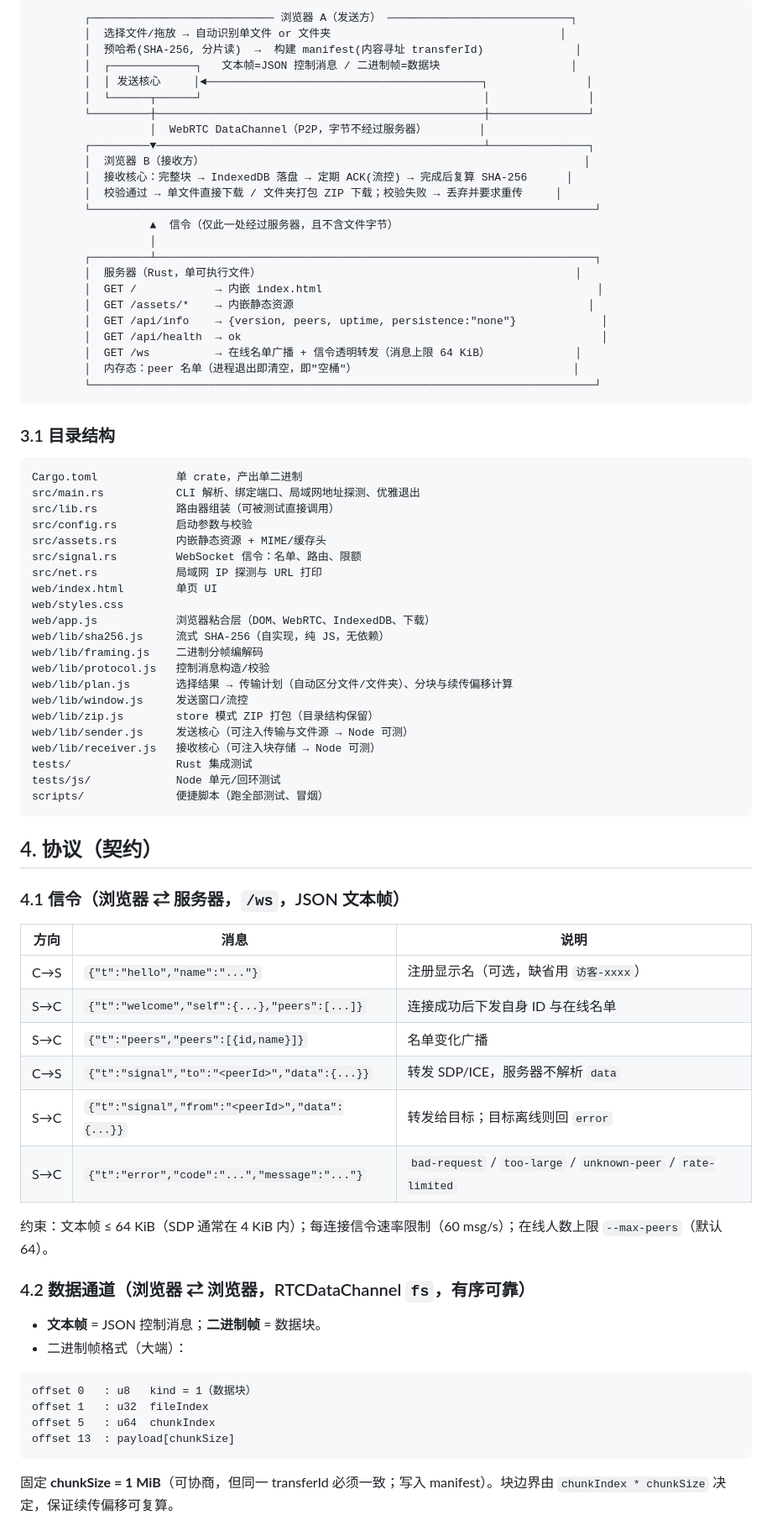
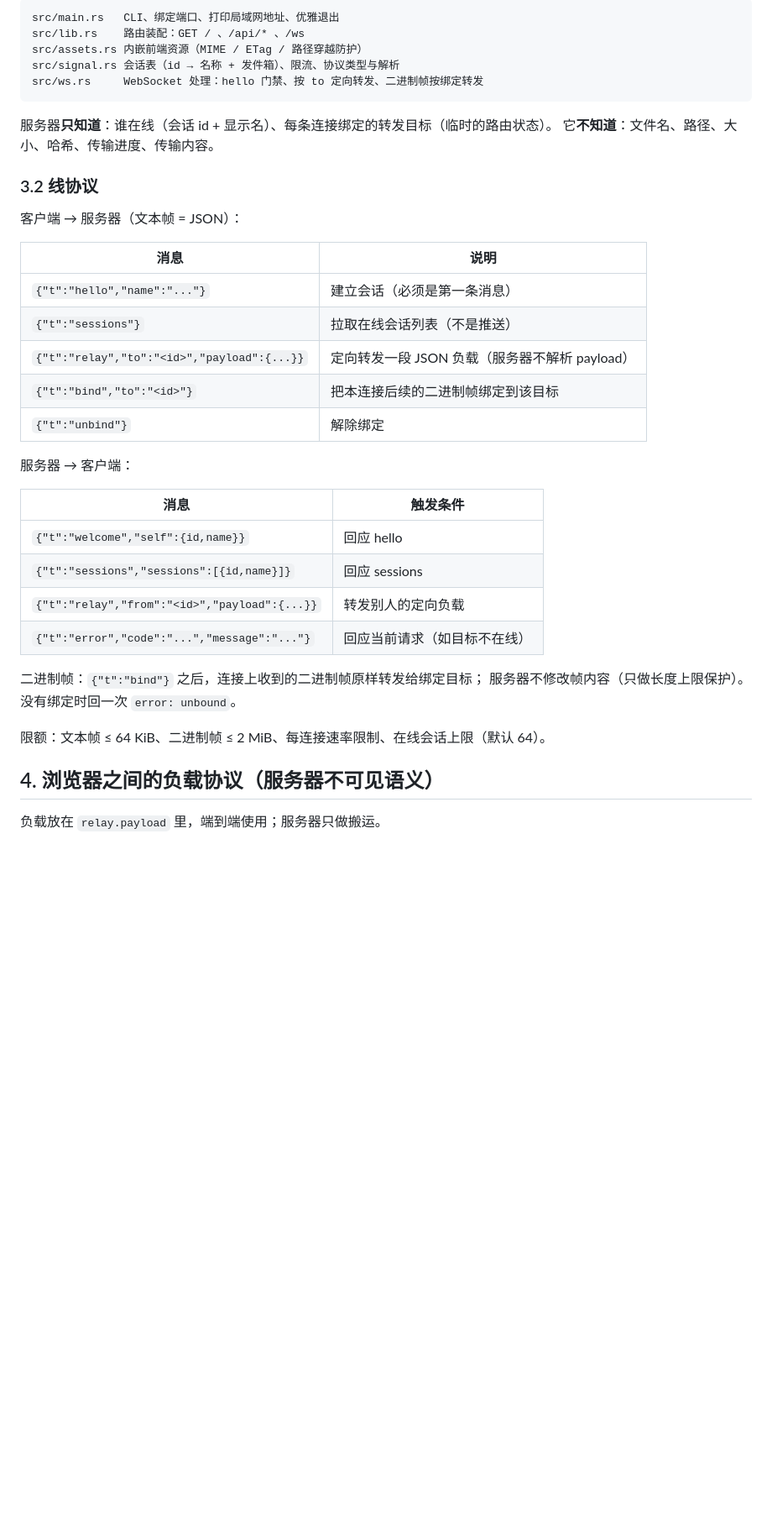
Before and after one commit to Jnternet/file_sharer, a Markdown page: DESIGN.md, the part around one of its changes. Shown at 84% size. GitHub-like rendering; blank space fills up the shorter version.

Commit message:
docs: 改为记录区模型设计（仅登记文件位置 / 点击才传输 / 服务器只定向转发）
- 明确否定项：不广播、不无操作直接下载、不记录不留存
- 协议：sessions 拉取 + relay 定向 + bind 二进制转发 + 端到端负载协议
- 迭代计划与测试策略（含服务器不变量：空闲连接收不到任何消息）

````diff
--- a/DESIGN.md
+++ b/DESIGN.md
@@ -29,83 +57,42 @@
 
 ```
-        ┌──────────────────────────── 浏览器 A（发送方） ────────────────────────────┐
-        │  选择文件/拖放 → 自动识别单文件 or 文件夹                                   │
-        │  预哈希(SHA-256, 分片读)  →  构建 manifest(内容寻址 transferId)              │
-        │  ┌─────────────┐   文本帧=JSON 控制消息 / 二进制帧=数据块                    │
-        │  │ 发送核心     │◄──────────────────────────────────────────┐               │
-        │  └──────┬──────┘                                           │               │
-        └─────────┼──────────────────────────────────────────────────┼───────────────┘
-                  │  WebRTC DataChannel（P2P，字节不经过服务器）        │
-        ┌─────────▼──────────────────────────────────────────────────┴───────────────┐
-        │  浏览器 B（接收方）                                                          │
-        │  接收核心：完整块 → IndexedDB 落盘 → 定期 ACK(流控) → 完成后复算 SHA-256      │
-        │  校验通过 → 单文件直接下载 / 文件夹打包 ZIP 下载；校验失败 → 丢弃并要求重传     │
-        └─────────────────────────────────────────────────────────────────────────────┘
-                  ▲  信令（仅此一处经过服务器，且不含文件字节）
-                  │
-        ┌─────────┴───────────────────────────────────────────────────────────────────┐
-        │  服务器（Rust，单可执行文件）                                                │
-        │  GET /            → 内嵌 index.html                                          │
-        │  GET /assets/*    → 内嵌静态资源                                             │
-        │  GET /api/info    → {version, peers, uptime, persistence:"none"}             │
-        │  GET /api/health  → ok                                                       │
-        │  GET /ws          → 在线名单广播 + 信令透明转发（消息上限 64 KiB）             │
-        │  内存态：peer 名单（进程退出即清空，即"空桶"）                                 │
-        └─────────────────────────────────────────────────────────────────────────────┘
+src/main.rs   CLI、绑定端口、打印局域网地址、优雅退出
+src/lib.rs    路由装配：GET / 、/api/* 、/ws
+src/assets.rs 内嵌前端资源（MIME / ETag / 路径穿越防护）
+src/signal.rs 会话表（id → 名称 + 发件箱）、限流、协议类型与解析
+src/ws.rs     WebSocket 处理：hello 门禁、按 to 定向转发、二进制帧按绑定转发
 ```
 
-### 3.1 目录结构
+服务器**只知道**：谁在线（会话 id + 显示名）、每条连接绑定的转发目标（临时的路由状态）。
+它**不知道**：文件名、路径、大小、哈希、传输进度、传输内容。
 
-```
-Cargo.toml            单 crate，产出单二进制
-src/main.rs           CLI 解析、绑定端口、局域网地址探测、优雅退出
-src/lib.rs            路由器组装（可被测试直接调用）
-src/config.rs         启动参数与校验
-src/assets.rs         内嵌静态资源 + MIME/缓存头
-src/signal.rs         WebSocket 信令：名单、路由、限额
-src/net.rs            局域网 IP 探测与 URL 打印
-web/index.html        单页 UI
-web/styles.css
-web/app.js            浏览器粘合层（DOM、WebRTC、IndexedDB、下载）
-web/lib/sha256.js     流式 SHA-256（自实现，纯 JS，无依赖）
-web/lib/framing.js    二进制分帧编解码
-web/lib/protocol.js   控制消息构造/校验
-web/lib/plan.js       选择结果 → 传输计划（自动区分文件/文件夹）、分块与续传偏移计算
-web/lib/window.js     发送窗口/流控
-web/lib/zip.js        store 模式 ZIP 打包（目录结构保留）
-web/lib/sender.js     发送核心（可注入传输与文件源 → Node 可测）
-web/lib/receiver.js   接收核心（可注入块存储 → Node 可测）
-tests/                Rust 集成测试
-tests/js/             Node 单元/回环测试
-scripts/              便捷脚本（跑全部测试、冒烟）
-```
+### 3.2 线协议
 
-## 4. 协议（契约）
+客户端 → 服务器（文本帧 = JSON）：
 
-### 4.1 信令（浏览器 ⇄ 服务器，`/ws`，JSON 文本帧）
+| 消息 | 说明 |
+|---|---|
+| `{"t":"hello","name":"..."}` | 建立会话（必须是第一条消息） |
+| `{"t":"sessions"}` | 拉取在线会话列表（不是推送） |
+| `{"t":"relay","to":"<id>","payload":{...}}` | 定向转发一段 JSON 负载（服务器不解析 payload） |
+| `{"t":"bind","to":"<id>"}` | 把本连接后续的二进制帧绑定到该目标 |
+| `{"t":"unbind"}` | 解除绑定 |
 
-| 方向 | 消息 | 说明 |
-|---|---|---|
-| C→S | `{"t":"hello","name":"..."}` | 注册显示名（可选，缺省用 `访客-xxxx`） |
-| S→C | `{"t":"welcome","self":{...},"peers":[...]}` | 连接成功后下发自身 ID 与在线名单 |
-| S→C | `{"t":"peers","peers":[{id,name}]}` | 名单变化广播 |
-| C→S | `{"t":"signal","to":"<peerId>","data":{...}}` | 转发 SDP/ICE，服务器不解析 `data` |
-| S→C | `{"t":"signal","from":"<peerId>","data":{...}}` | 转发给目标；目标离线则回 `error` |
-| S→C | `{"t":"error","code":"...","message":"..."}` | `bad-request` / `too-large` / `unknown-peer` / `rate-limited` |
+服务器 → 客户端：
 
-约束：文本帧 ≤ 64 KiB（SDP 通常在 4 KiB 内）；每连接信令速率限制（60 msg/s）；在线人数上限 `--max-peers`（默认 64）。
+| 消息 | 触发条件 |
+|---|---|
+| `{"t":"welcome","self":{id,name}}` | 回应 hello |
+| `{"t":"sessions","sessions":[{id,name}]}` | 回应 sessions |
+| `{"t":"relay","from":"<id>","payload":{...}}` | 转发别人的定向负载 |
+| `{"t":"error","code":"...","message":"..."}` | 回应当前请求（如目标不在线） |
 
-### 4.2 数据通道（浏览器 ⇄ 浏览器，RTCDataChannel `fs`，有序可靠）
+二进制帧：`{"t":"bind"}` 之后，连接上收到的二进制帧原样转发给绑定目标；
+服务器不修改帧内容（只做长度上限保护）。没有绑定时回一次 `error: unbound`。
 
-- **文本帧** = JSON 控制消息；**二进制帧** = 数据块。
-- 二进制帧格式（大端）：
+限额：文本帧 ≤ 64 KiB、二进制帧 ≤ 2 MiB、每连接速率限制、在线会话上限（默认 64）。
 
-```
-offset 0   : u8   kind = 1（数据块）
-offset 1   : u32  fileIndex
-offset 5   : u64  chunkIndex
-offset 13  : payload[chunkSize]
-```
+## 4. 浏览器之间的负载协议（服务器不可见语义）
 
-固定 **chunkSize = 1 MiB**（可协商，但同一 transferId 必须一致；写入 manifest）。块边界由 `chunkIndex * chunkSize` 决定，保证续传偏移可复算。
+负载放在 `relay.payload` 里，端到端使用；服务器只做搬运。
 
````
Also changed, not shown: other parts of DESIGN.md (+128 -113 lines).
